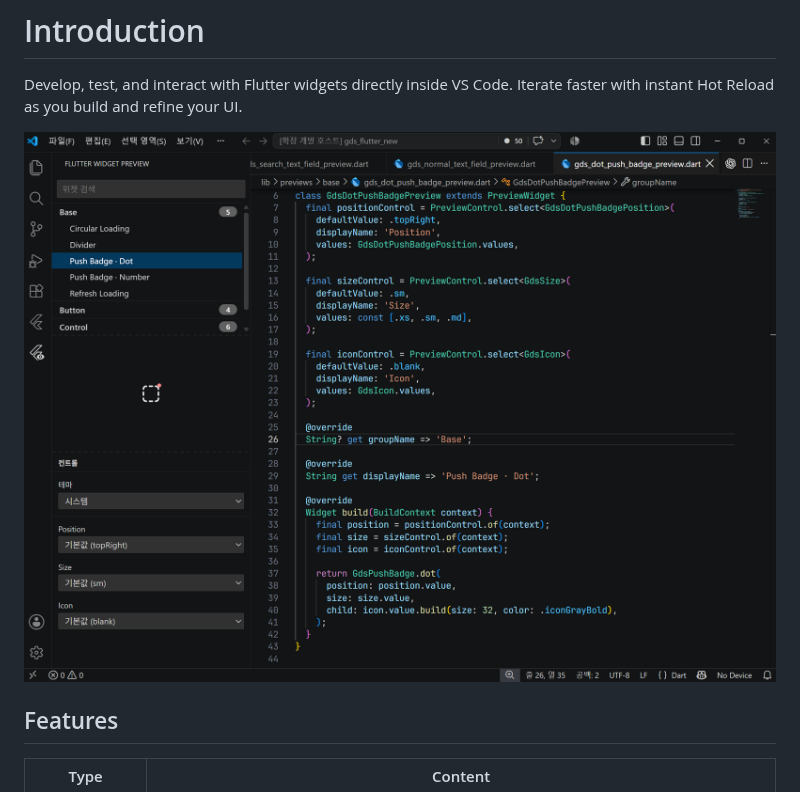
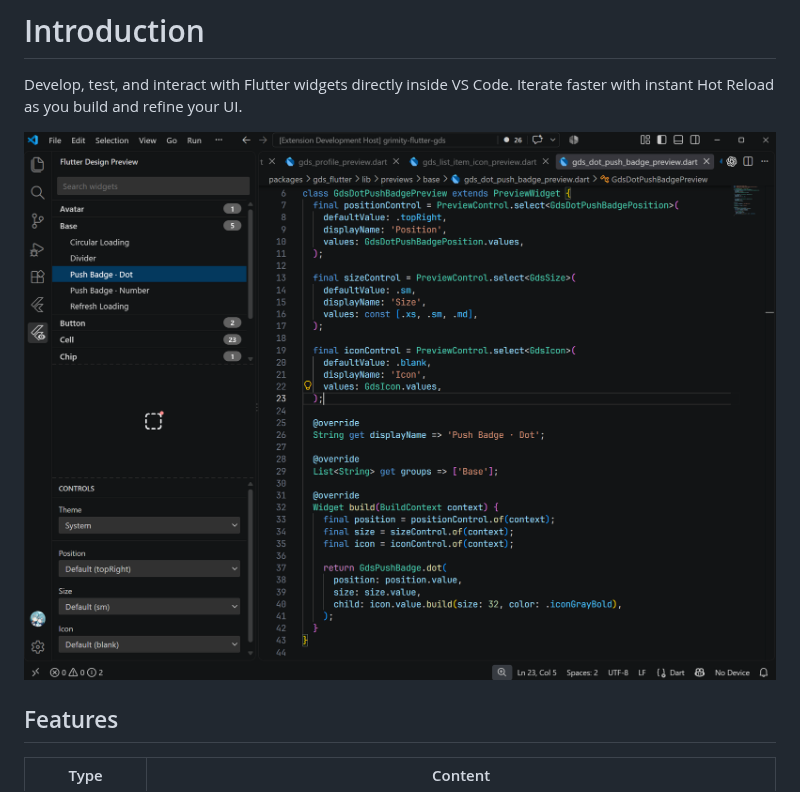
Before and after one commit to MTtankkeo/vscode-flutter-design-preview, a Markdown page: README.md, the part around the change. Drawn GitHub-style; pictures changed too: media/images/sample.png (deleted), media/images/screenshot.png (added).

Commit message:
Update preview screenshot

```diff
--- a/README.md
+++ b/README.md
@@ -2,7 +2,7 @@
 
 Develop, test, and interact with Flutter widgets directly inside VS Code. Iterate faster with instant Hot Reload as you build and refine your UI.
 
-![sample](https://github.com/MTtankkeo/vscode-flutter-design-preview/raw/refs/heads/main/media/images/sample.png)
+![screenshot](https://github.com/MTtankkeo/vscode-flutter-design-preview/raw/refs/heads/main/media/images/screenshot.png)
 
 ## Features
 
```
